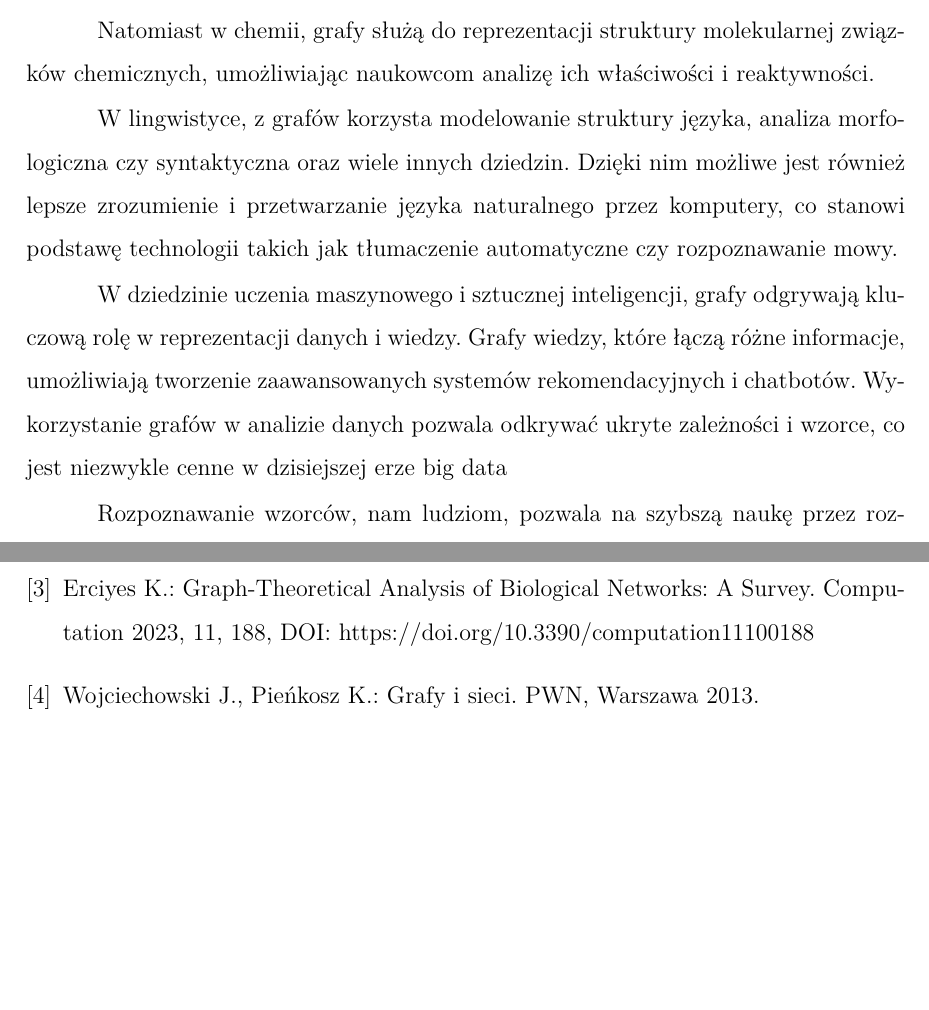
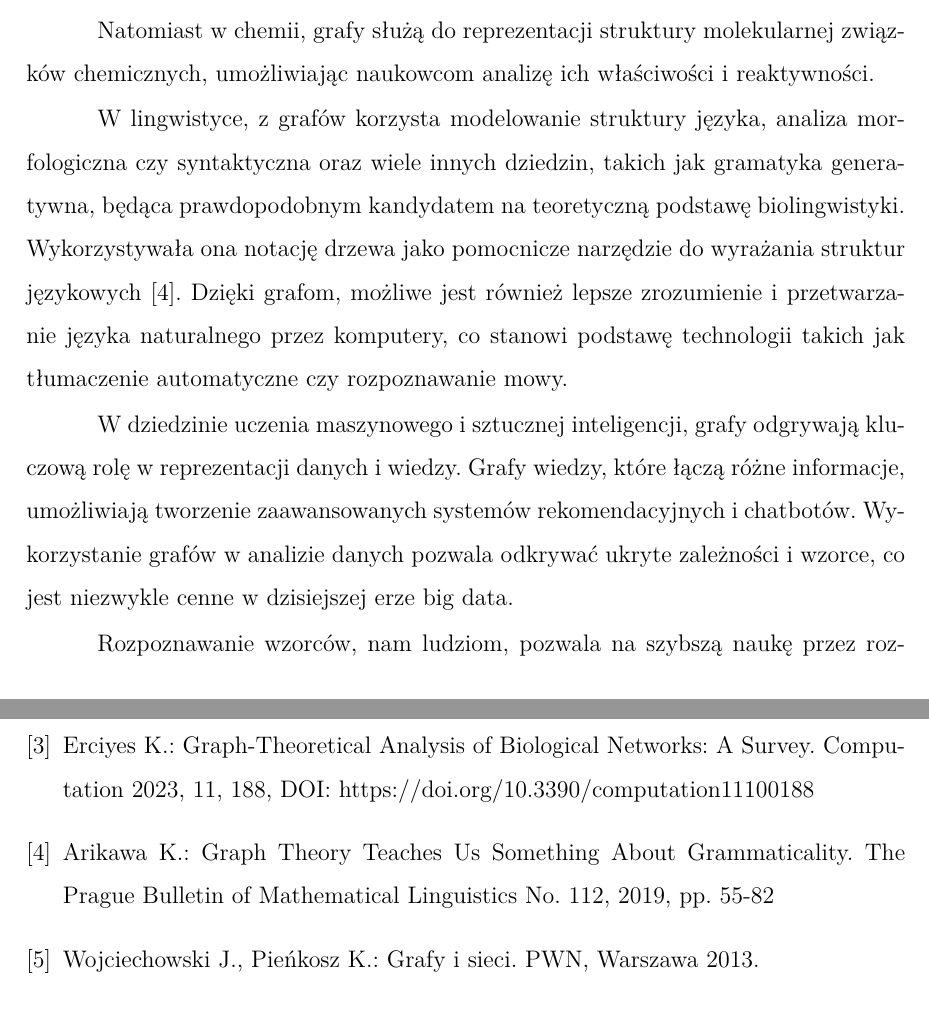
Before and after one commit to gabriellichacz/graph_classification, a LaTeX thesis (thesis/weiiszablon.tex, which reads thesis/partials/bibliography.tex, thesis/partials/introduction.tex): two parts of pages 7 and 29 of 30, joined at a grey line, cut so that both start at the same text, the shorter picture padded with empty space. Compiled offline with pdfLaTeX.

Commit message:
linguistics

```diff
--- a/thesis/partials/bibliography.tex
+++ b/thesis/partials/bibliography.tex
@@ -4,6 +4,7 @@
     \bibitem{Wloch2008} Włoch A., Włoch I.: Matematyka dyskretna. Oficyna Wydawnicza Politechniki Rzeszowskiej, Rzeszów 2008.
     \bibitem{Wilson2012} Wilson R.J.: Wprowadzenie do teorii grafów. PWN, Warszawa 2012.
     \bibitem{Erciyes2023} Erciyes K.: Graph-Theoretical Analysis of Biological Networks: A Survey. Computation 2023, 11, 188, DOI: https://doi.org/10.3390/computation11100188
+    \bibitem{Arikawa2019} Arikawa K.: Graph Theory Teaches Us Something About Grammaticality. The Prague Bulletin of Mathematical Linguistics No. 112, 2019, pp. 55-82
     \bibitem{Wojciechwoski2013} Wojciechowski J., Pieńkosz K.: Grafy i sieci. PWN, Warszawa 2013.
     \bibitem{Fenner2020} Fenner M.E.: Uczenie maszynowe w Pythonie dla każdego. Helion SA, Gliwice 2020.
     \bibitem{Geron2020} Géron A.: Uczenie maszynowe z użyciem Scikit-Learn i TensorFlow. Helion SA, Gliwice 2020.
--- a/thesis/partials/introduction.tex
+++ b/thesis/partials/introduction.tex
@@ -43,13 +43,15 @@ z liśćmi reprezentującymi żywe organizmy, a węzłami pośrednimi jako ich w
 Natomiast w chemii, grafy służą do reprezentacji struktury molekularnej związków chemicznych,
 umożliwiając naukowcom analizę ich właściwości i reaktywności.
 
-W lingwistyce, z grafów korzysta modelowanie struktury języka, analiza morfologiczna czy syntaktyczna oraz wiele innych dziedzin.
-Dzięki nim możliwe jest również lepsze zrozumienie i przetwarzanie języka naturalnego przez komputery,
+W lingwistyce, z grafów korzysta modelowanie struktury języka, analiza morfologiczna czy syntaktyczna oraz wiele innych dziedzin,
+takich jak gramatyka generatywna, będąca prawdopodobnym kandydatem na teoretyczną podstawę biolingwistyki.
+Wykorzystywała ona notację drzewa jako pomocnicze narzędzie do wyrażania struktur językowych \cite{Arikawa2019}.
+Dzięki grafom, możliwe jest również lepsze zrozumienie i przetwarzanie języka naturalnego przez komputery,
 co stanowi podstawę technologii takich jak tłumaczenie automatyczne czy rozpoznawanie mowy.
 
 W dziedzinie uczenia maszynowego i sztucznej inteligencji, grafy odgrywają kluczową rolę w reprezentacji danych i wiedzy.
 Grafy wiedzy, które łączą różne informacje, umożliwiają tworzenie zaawansowanych systemów rekomendacyjnych i chatbotów.
-Wykorzystanie grafów w analizie danych pozwala odkrywać ukryte zależności i wzorce, co jest niezwykle cenne w dzisiejszej erze big data
+Wykorzystanie grafów w analizie danych pozwala odkrywać ukryte zależności i wzorce, co jest niezwykle cenne w dzisiejszej erze big data.
 
 %////////Z-tego-cos-bedzie//////////%
 Rozpoznawanie wzorców, nam ludziom, pozwala na szybszą naukę przez rozpoznawanie czegoś, co już wcześniej widzieliśmy.
```
